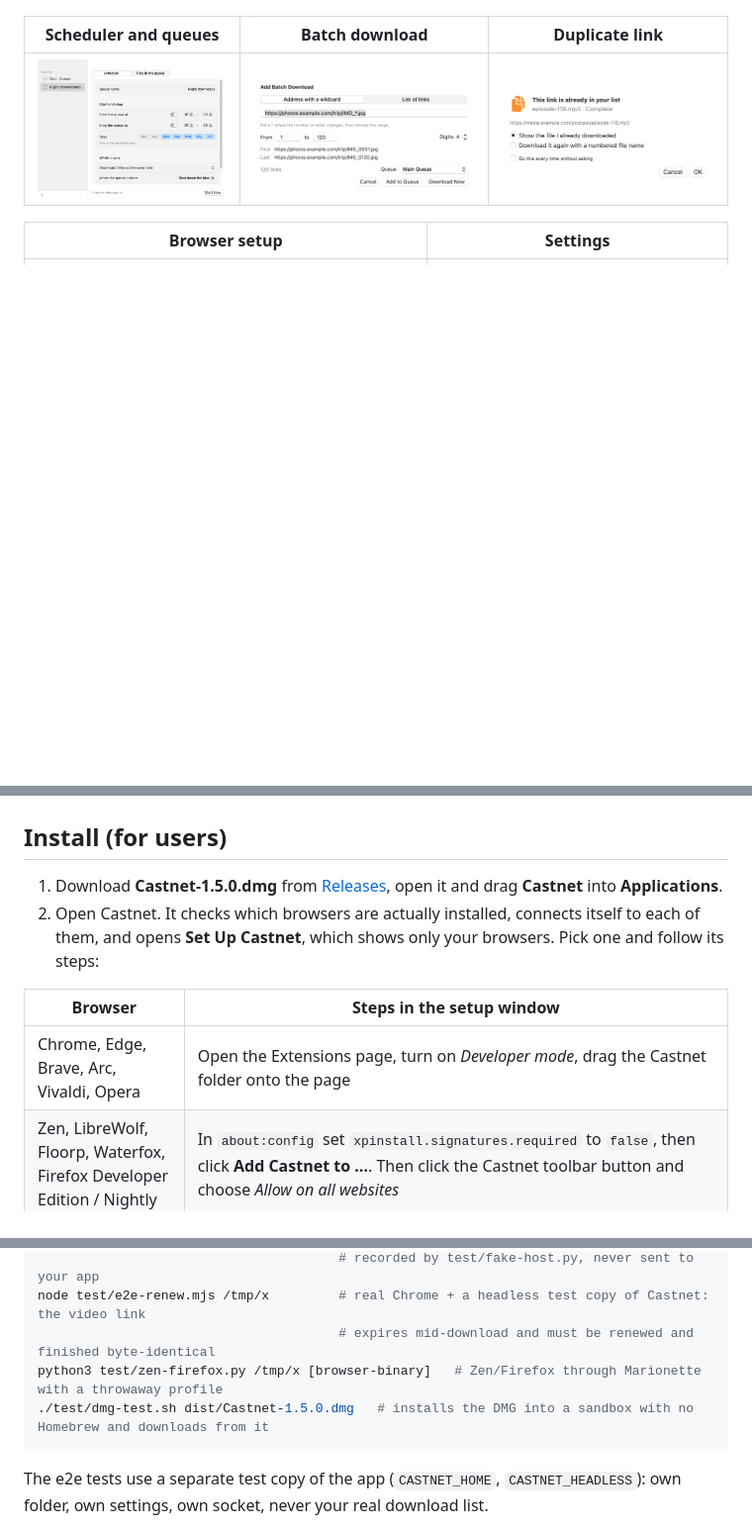
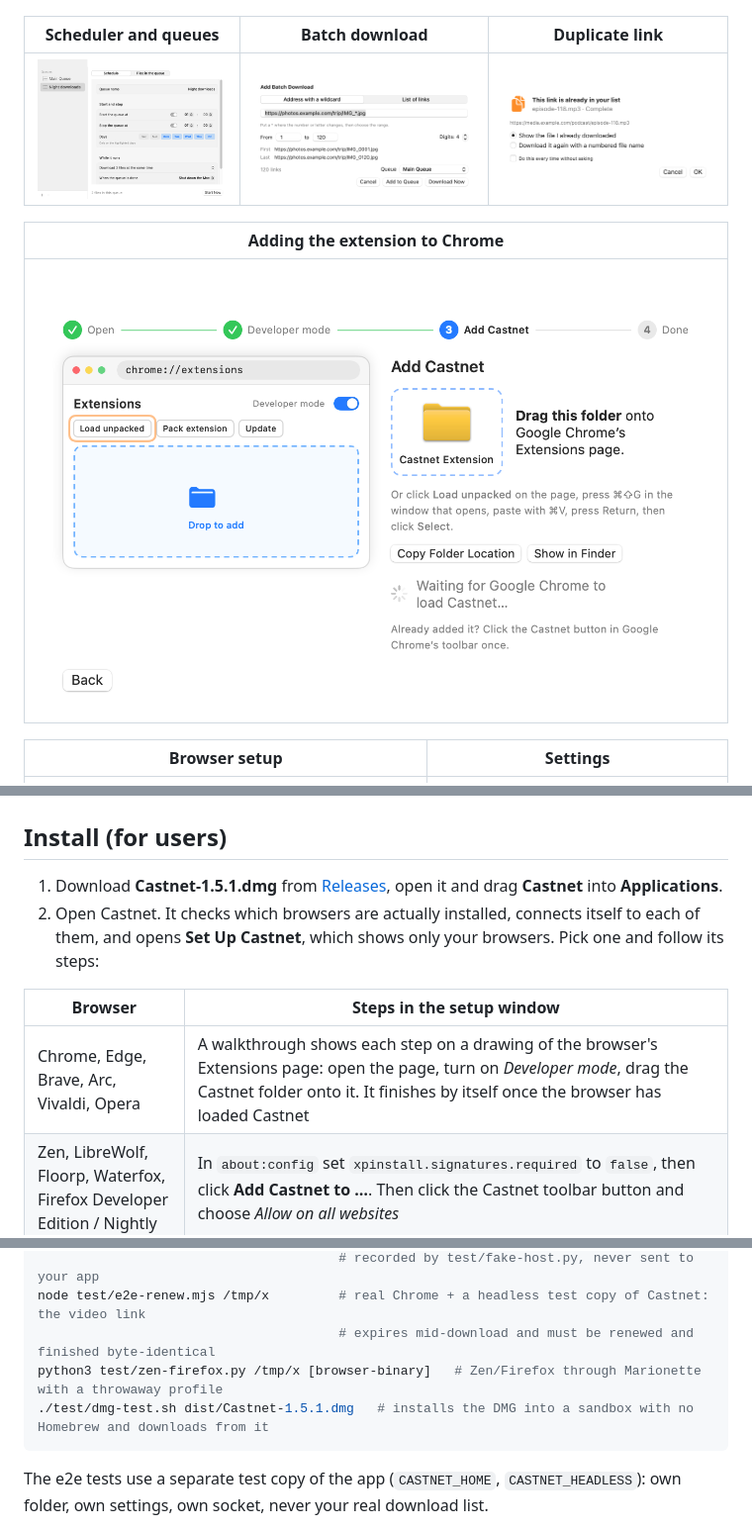
Before and after one commit to AliKotb1/Castnet, a Markdown page: README.md, 3 parts joined by grey strips. Shown at 99% size. GitHub-like rendering; pictures changed too: docs/screenshots/chrome-walkthrough.png (added); blank space fills up the shorter version.

````diff
--- a/README.md
+++ b/README.md
@@ -33,18 +33,22 @@ The name: a cast net is the round fishing net that's thrown to catch everything
 |---|---|---|
 | ![](docs/screenshots/scheduler.png) | ![](docs/screenshots/batch.png) | ![](docs/screenshots/duplicate.png) |
 
+| Adding the extension to Chrome |
+|---|
+| ![](docs/screenshots/chrome-walkthrough.png) |
+
 | Browser setup | Settings |
 |---|---|
 | ![](docs/screenshots/setup.png) | ![](docs/screenshots/settings.png) |
 
 ## Install (for users)
 
-1. Download **Castnet-1.5.0.dmg** from [Releases](https://github.com/AliKotb1/Castnet/releases/latest), open it and drag **Castnet** into **Applications**.
+1. Download **Castnet-1.5.1.dmg** from [Releases](https://github.com/AliKotb1/Castnet/releases/latest), open it and drag **Castnet** into **Applications**.
 2. Open Castnet. It checks which browsers are actually installed, connects itself to each of them, and opens **Set Up Castnet**, which shows only your browsers. Pick one and follow its steps:
 
 | Browser | Steps in the setup window |
 |---|---|
-| Chrome, Edge, Brave, Arc, Vivaldi, Opera | Open the Extensions page, turn on *Developer mode*, drag the Castnet folder onto the page |
+| Chrome, Edge, Brave, Arc, Vivaldi, Opera | A walkthrough shows each step on a drawing of the browser's Extensions page: open the page, turn on *Developer mode*, drag the Castnet folder onto it. It finishes by itself once the browser has loaded Castnet |
 | Zen, LibreWolf, Floorp, Waterfox, Firefox Developer Edition / Nightly | In `about:config` set `xpinstall.signatures.required` to `false`, then click **Add Castnet to …**. Then click the Castnet toolbar button and choose *Allow on all websites* |
 | Firefox (regular release) | Load it from `about:debugging` as a temporary add-on. Regular Firefox only installs add-ons signed by Mozilla permanently, so this lasts until Firefox restarts. Once the add-on is signed by Mozilla (see [docs/PUBLISHING.md](docs/PUBLISHING.md)) and built in with `SIGNED_XPI`, every Firefox-family browser installs it permanently with one click |
 | Safari | The extension is built into Castnet.app. Until Castnet is signed by Apple, turn on *Allow unsigned extensions* in Safari's **Developer** settings (Safari turns it off again each time it quits), then enable Castnet in *Settings → Extensions* and allow it on all websites |
@@ -181,7 +185,7 @@ node test/e2e.mjs /tmp/x [--youtube]   # real Chrome + extension in a throwaway
 node test/e2e-renew.mjs /tmp/x         # real Chrome + a headless test copy of Castnet: the video link
                                        # expires mid-download and must be renewed and finished byte-identical
 python3 test/zen-firefox.py /tmp/x [browser-binary]   # Zen/Firefox through Marionette with a throwaway profile
-./test/dmg-test.sh dist/Castnet-1.5.0.dmg   # installs the DMG into a sandbox with no Homebrew and downloads from it
+./test/dmg-test.sh dist/Castnet-1.5.1.dmg   # installs the DMG into a sandbox with no Homebrew and downloads from it
 ```
 
 The e2e tests use a separate test copy of the app (`CASTNET_HOME`, `CASTNET_HEADLESS`): own folder, own settings, own socket, never your real download list.
````
Also changed, not shown: CHANGELOG.md (+7 -0 lines), 10 other files.
